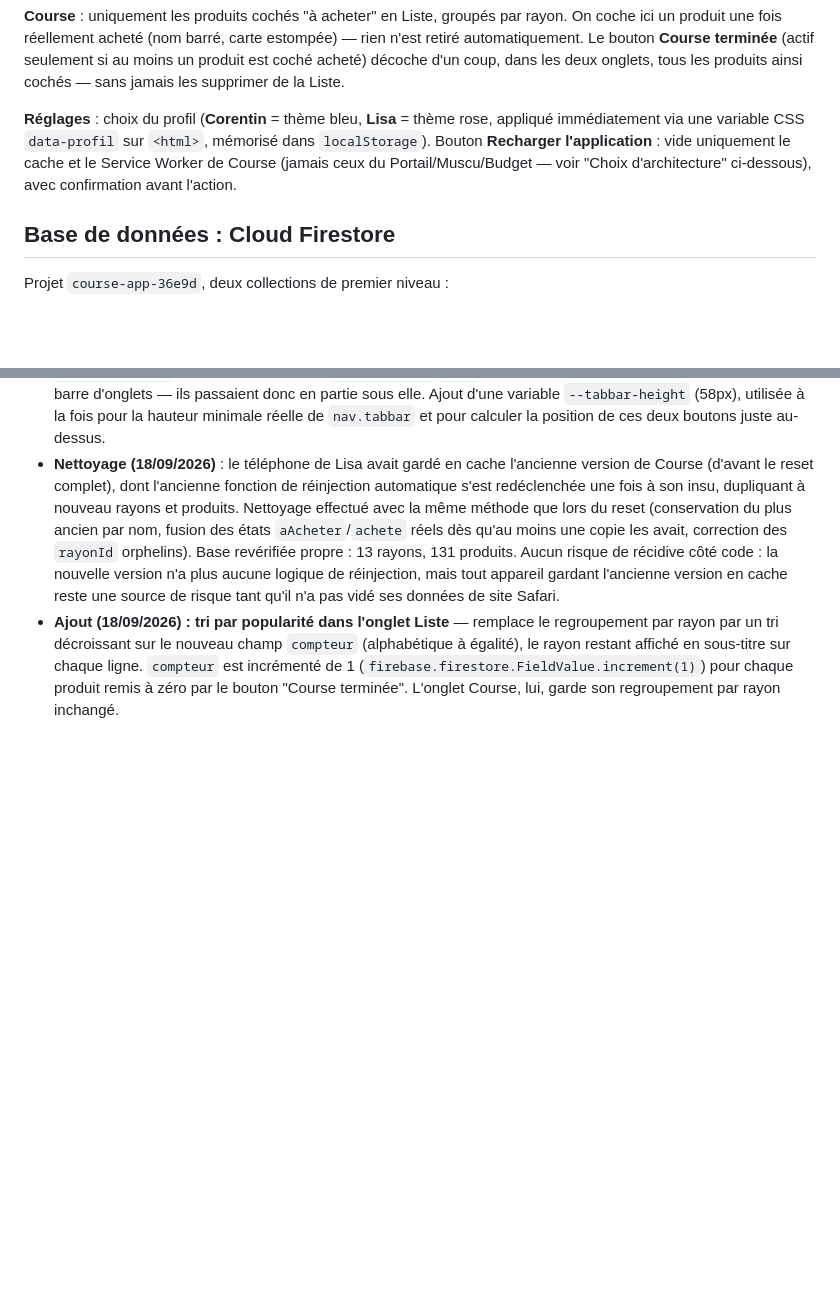
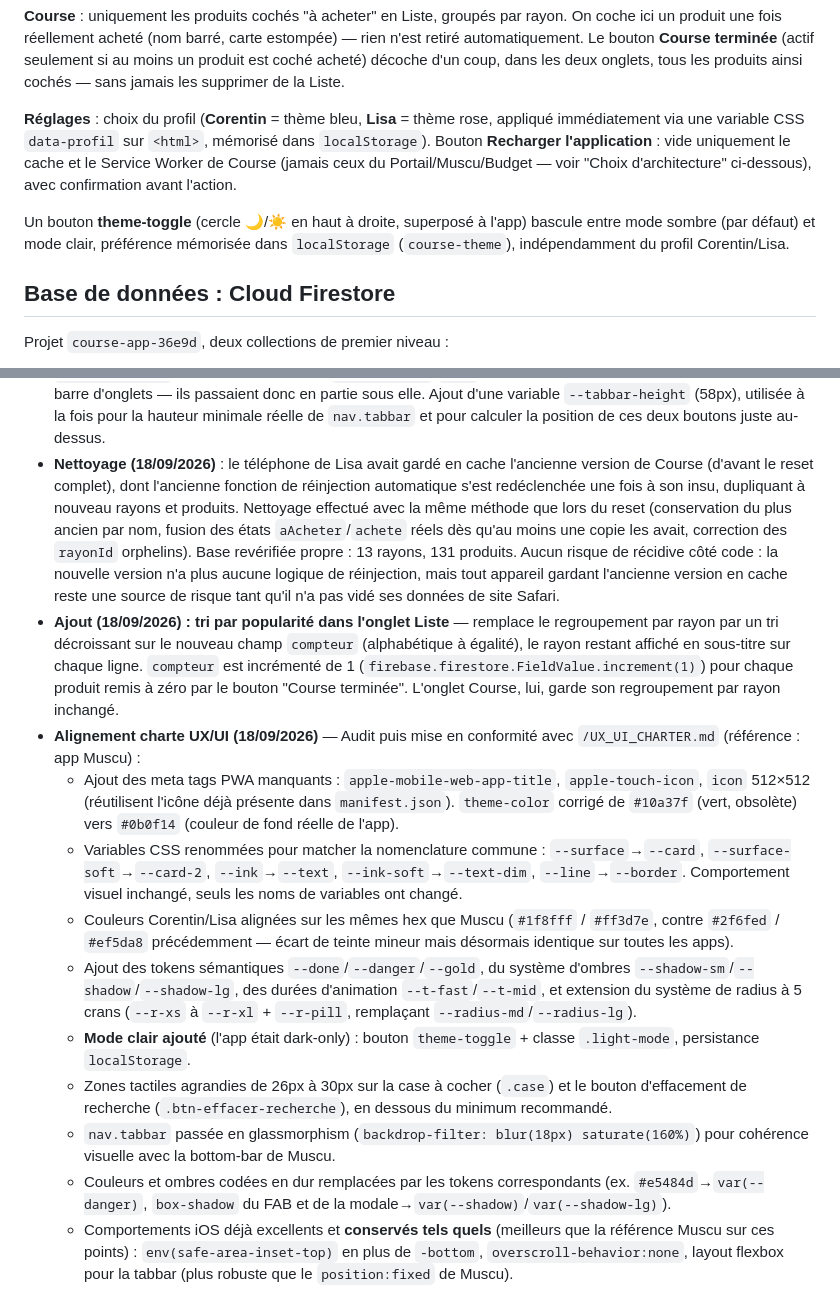
Before and after one commit to corentindebritocanica-cloud/PORTAIL-DUO, a Markdown page: Course/README.md, 2 parts joined by grey strips. GitHub-like rendering; blank space fills up the shorter version.

Commit message:
docs: Document UX/UI Charter alignment in Course README

```diff
--- a/Course/README.md
+++ b/Course/README.md
@@ -22,6 +22,8 @@ Une barre de recherche filtre par nom, avec une croix pour l'effacer. Un bouton
 **Course** : uniquement les produits cochés "à acheter" en Liste, groupés par rayon. On coche ici un produit une fois réellement acheté (nom barré, carte estompée) — rien n'est retiré automatiquement. Le bouton **Course terminée** (actif seulement si au moins un produit est coché acheté) décoche d'un coup, dans les deux onglets, tous les produits ainsi cochés — sans jamais les supprimer de la Liste.
 
 **Réglages** : choix du profil (**Corentin** = thème bleu, **Lisa** = thème rose, appliqué immédiatement via une variable CSS `data-profil` sur `<html>`, mémorisé dans `localStorage`). Bouton **Recharger l'application** : vide uniquement le cache et le Service Worker de Course (jamais ceux du Portail/Muscu/Budget — voir "Choix d'architecture" ci-dessous), avec confirmation avant l'action.
+
+Un bouton **theme-toggle** (cercle 🌙/☀️ en haut à droite, superposé à l'app) bascule entre mode sombre (par défaut) et mode clair, préférence mémorisée dans `localStorage` (`course-theme`), indépendamment du profil Corentin/Lisa.
 
 ## Base de données : Cloud Firestore
 Projet `course-app-36e9d`, deux collections de premier niveau :
@@ -56,3 +58,13 @@ Synchronisation en temps réel via `onSnapshot` sur les deux collections. Règle
 - **Correctif (18/09/2026)** : le bouton "Course terminée" et le bouton **+** (FAB) étaient positionnés en `position:fixed` avec un décalage fixe (`bottom: 18px`/`86px`), sans tenir compte de la hauteur réelle de la barre d'onglets — ils passaient donc en partie sous elle. Ajout d'une variable `--tabbar-height` (58px), utilisée à la fois pour la hauteur minimale réelle de `nav.tabbar` et pour calculer la position de ces deux boutons juste au-dessus.
 - **Nettoyage (18/09/2026)** : le téléphone de Lisa avait gardé en cache l'ancienne version de Course (d'avant le reset complet), dont l'ancienne fonction de réinjection automatique s'est redéclenchée une fois à son insu, dupliquant à nouveau rayons et produits. Nettoyage effectué avec la même méthode que lors du reset (conservation du plus ancien par nom, fusion des états `aAcheter`/`achete` réels dès qu'au moins une copie les avait, correction des `rayonId` orphelins). Base revérifiée propre : 13 rayons, 131 produits. Aucun risque de récidive côté code : la nouvelle version n'a plus aucune logique de réinjection, mais tout appareil gardant l'ancienne version en cache reste une source de risque tant qu'il n'a pas vidé ses données de site Safari.
 - **Ajout (18/09/2026) : tri par popularité dans l'onglet Liste** — remplace le regroupement par rayon par un tri décroissant sur le nouveau champ `compteur` (alphabétique à égalité), le rayon restant affiché en sous-titre sur chaque ligne. `compteur` est incrémenté de 1 (`firebase.firestore.FieldValue.increment(1)`) pour chaque produit remis à zéro par le bouton "Course terminée". L'onglet Course, lui, garde son regroupement par rayon inchangé.
+- **Alignement charte UX/UI (18/09/2026)** — Audit puis mise en conformité avec `/UX_UI_CHARTER.md` (référence : app Muscu) :
+  - Ajout des meta tags PWA manquants : `apple-mobile-web-app-title`, `apple-touch-icon`, `icon` 512×512 (réutilisent l'icône déjà présente dans `manifest.json`). `theme-color` corrigé de `#10a37f` (vert, obsolète) vers `#0b0f14` (couleur de fond réelle de l'app).
+  - Variables CSS renommées pour matcher la nomenclature commune : `--surface`→`--card`, `--surface-soft`→`--card-2`, `--ink`→`--text`, `--ink-soft`→`--text-dim`, `--line`→`--border`. Comportement visuel inchangé, seuls les noms de variables ont changé.
+  - Couleurs Corentin/Lisa alignées sur les mêmes hex que Muscu (`#1f8fff` / `#ff3d7e`, contre `#2f6fed` / `#ef5da8` précédemment — écart de teinte mineur mais désormais identique sur toutes les apps).
+  - Ajout des tokens sémantiques `--done`/`--danger`/`--gold`, du système d'ombres `--shadow-sm`/`--shadow`/`--shadow-lg`, des durées d'animation `--t-fast`/`--t-mid`, et extension du système de radius à 5 crans (`--r-xs` à `--r-xl` + `--r-pill`, remplaçant `--radius-md`/`--radius-lg`).
+  - **Mode clair ajouté** (l'app était dark-only) : bouton `theme-toggle` + classe `.light-mode`, persistance `localStorage`.
+  - Zones tactiles agrandies de 26px à 30px sur la case à cocher (`.case`) et le bouton d'effacement de recherche (`.btn-effacer-recherche`), en dessous du minimum recommandé.
+  - `nav.tabbar` passée en glassmorphism (`backdrop-filter: blur(18px) saturate(160%)`) pour cohérence visuelle avec la bottom-bar de Muscu.
+  - Couleurs et ombres codées en dur remplacées par les tokens correspondants (ex. `#e5484d`→`var(--danger)`, `box-shadow` du FAB et de la modale→`var(--shadow)`/`var(--shadow-lg)`).
+  - Comportements iOS déjà excellents et **conservés tels quels** (meilleurs que la référence Muscu sur ces points) : `env(safe-area-inset-top)` en plus de `-bottom`, `overscroll-behavior:none`, layout flexbox pour la tabbar (plus robuste que le `position:fixed` de Muscu).
```
